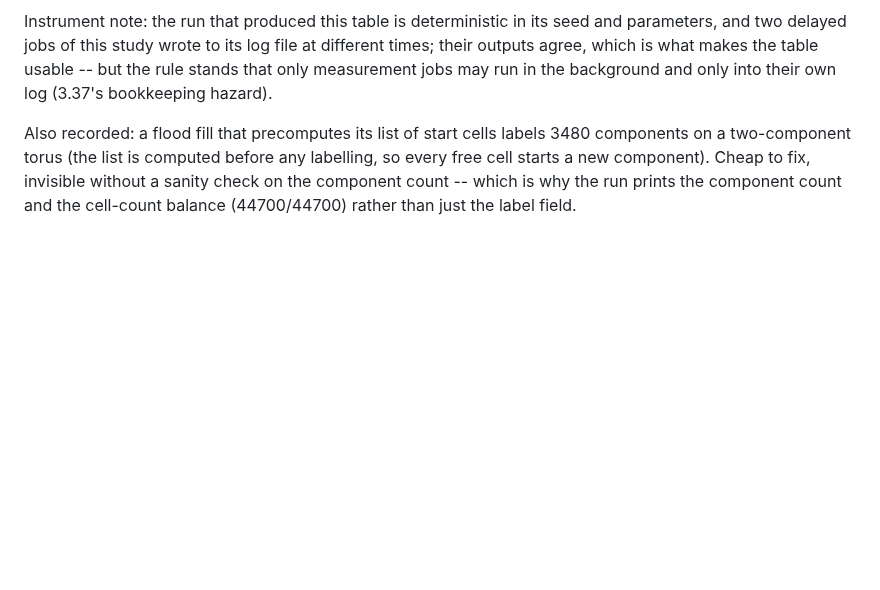
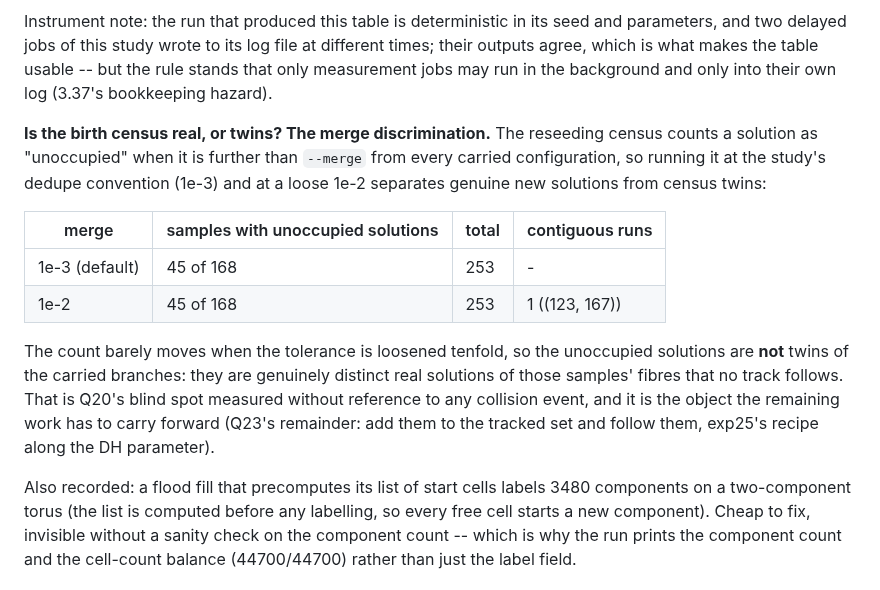
Before and after one commit to yangliangzhu/py_robot_library, a Markdown page: study/NOTES.md, the part around the change. GitHub-like rendering; blank space fills up the shorter version.

Commit message:
study: the birth census survives the merge discrimination (unoccupied solutions are distinct, not twins)

```diff
--- a/study/NOTES.md
+++ b/study/NOTES.md
@@ -1330,6 +1330,23 @@ two delayed jobs of this study wrote to its log file at different times; their o
 is what makes the table usable -- but the rule stands that only measurement jobs may run in the
 background and only into their own log (3.37's bookkeeping hazard).
 
+
+**Is the birth census real, or twins?  The merge discrimination.**  The reseeding census counts a
+solution as "unoccupied" when it is further than ``--merge`` from every carried configuration, so
+running it at the study's dedupe convention (1e-3) and at a loose 1e-2 separates genuine new
+solutions from census twins:
+
+| merge | samples with unoccupied solutions | total | contiguous runs |
+|---|---|---|---|
+| 1e-3 (default) | 45 of 168 | 253 | - |
+| 1e-2 | 45 of 168 | 253 | 1 ((123, 167)) |
+
+The count barely moves when the tolerance is loosened tenfold, so the unoccupied solutions are
+**not** twins of the carried branches: they are genuinely distinct real solutions of those samples'
+fibres that no track follows.  That is Q20's blind spot measured without reference to any collision
+event, and it is the object the remaining work has to carry forward (Q23's remainder: add them to
+the tracked set and follow them, exp25's recipe along the DH parameter).
+
 Also recorded: a flood fill that precomputes its list of start cells labels 3480 components on a
 two-component torus (the list is computed before any labelling, so every free cell starts a new
 component). Cheap to fix, invisible without a sanity check on the component count -- which is why
```
